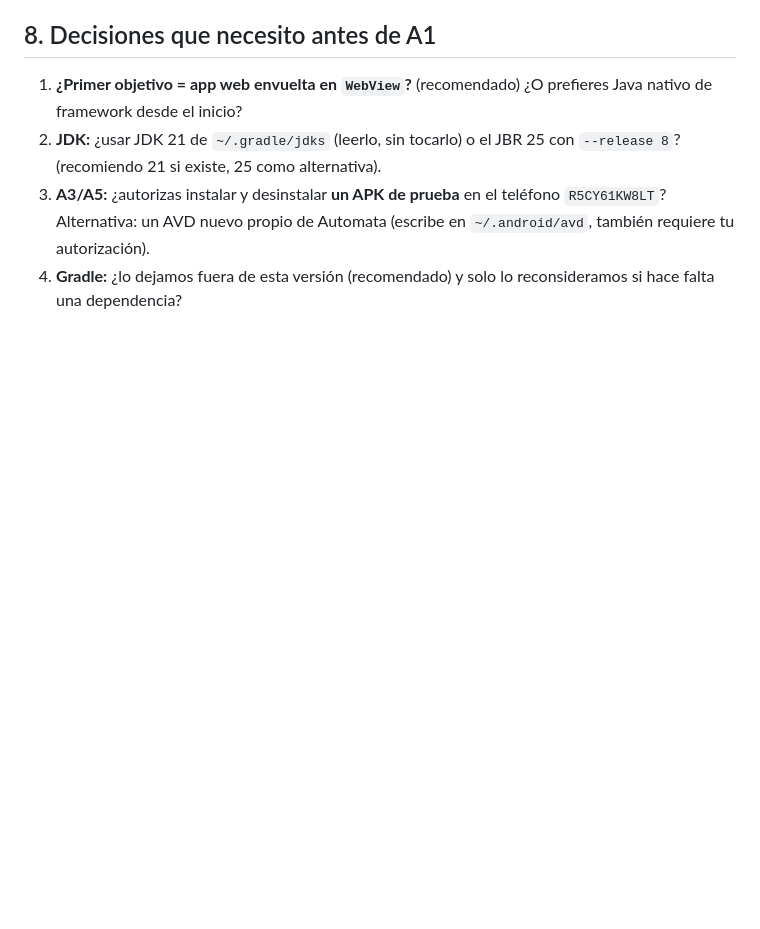
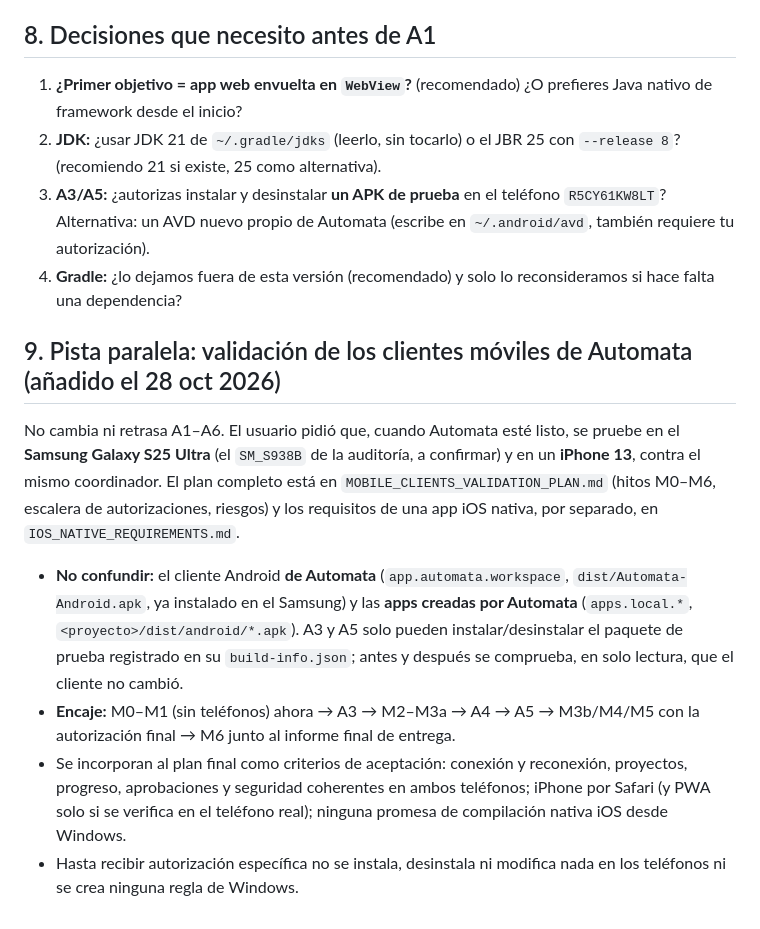
Before and after one commit to gocellularfix-a11y/automata, a Markdown page: ANDROID_DELIVERY_PLAN.md, the part around the change. GitHub-like rendering; blank space fills up the shorter version.

Commit message:
docs: plan de validacion de clientes moviles (Samsung e iPhone) y requisitos de iOS nativo; sin tocar ningun telefono
Co-Authored-By: Claude Sonnet 5.5 <noreply@anthropic.com>

```diff
--- a/ANDROID_DELIVERY_PLAN.md
+++ b/ANDROID_DELIVERY_PLAN.md
@@ -102,3 +102,12 @@ Dos agentes (Codex director, Claude desarrollador); Claude con permisos limitado
 2. **JDK:** ¿usar JDK 21 de `~/.gradle/jdks` (leerlo, sin tocarlo) o el JBR 25 con `--release 8`? (recomiendo 21 si existe, 25 como alternativa).
 3. **A3/A5:** ¿autorizas instalar y desinstalar **un APK de prueba** en el teléfono `R5CY61KW8LT`? Alternativa: un AVD nuevo propio de Automata (escribe en `~/.android/avd`, también requiere tu autorización).
 4. **Gradle:** ¿lo dejamos fuera de esta versión (recomendado) y solo lo reconsideramos si hace falta una dependencia?
+
+## 9. Pista paralela: validación de los clientes móviles de Automata (añadido el 28 oct 2026)
+
+No cambia ni retrasa A1–A6. El usuario pidió que, cuando Automata esté listo, se pruebe en el **Samsung Galaxy S25 Ultra** (el `SM_S938B` de la auditoría, a confirmar) y en un **iPhone 13**, contra el mismo coordinador. El plan completo está en `MOBILE_CLIENTS_VALIDATION_PLAN.md` (hitos M0–M6, escalera de autorizaciones, riesgos) y los requisitos de una app iOS nativa, por separado, en `IOS_NATIVE_REQUIREMENTS.md`.
+
+- **No confundir:** el cliente Android **de Automata** (`app.automata.workspace`, `dist/Automata-Android.apk`, ya instalado en el Samsung) y las **apps creadas por Automata** (`apps.local.*`, `<proyecto>/dist/android/*.apk`). A3 y A5 solo pueden instalar/desinstalar el paquete de prueba registrado en su `build-info.json`; antes y después se comprueba, en solo lectura, que el cliente no cambió.
+- **Encaje:** M0–M1 (sin teléfonos) ahora → A3 → M2–M3a → A4 → A5 → M3b/M4/M5 con la autorización final → M6 junto al informe final de entrega.
+- Se incorporan al plan final como criterios de aceptación: conexión y reconexión, proyectos, progreso, aprobaciones y seguridad coherentes en ambos teléfonos; iPhone por Safari (y PWA solo si se verifica en el teléfono real); ninguna promesa de compilación nativa iOS desde Windows.
+- Hasta recibir autorización específica no se instala, desinstala ni modifica nada en los teléfonos ni se crea ninguna regla de Windows.
```
Also changed, not shown: IOS_NATIVE_REQUIREMENTS.md (added, +41 -0 lines), MOBILE_CLIENTS_VALIDATION_PLAN.md (added, +126 -0 lines).
